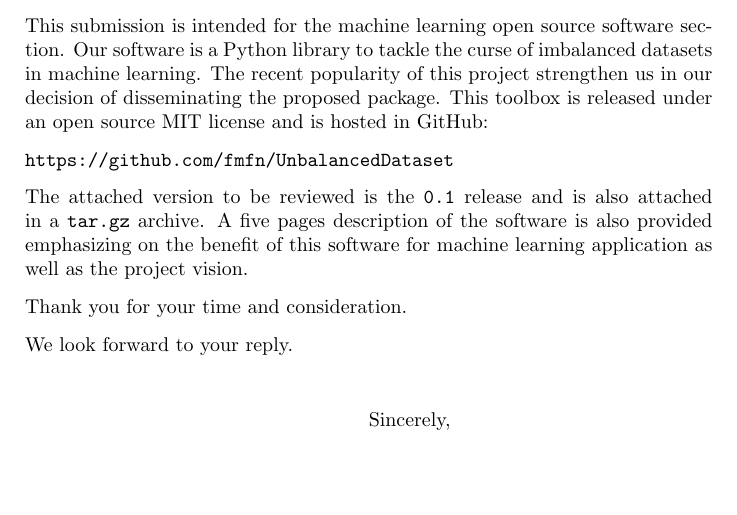
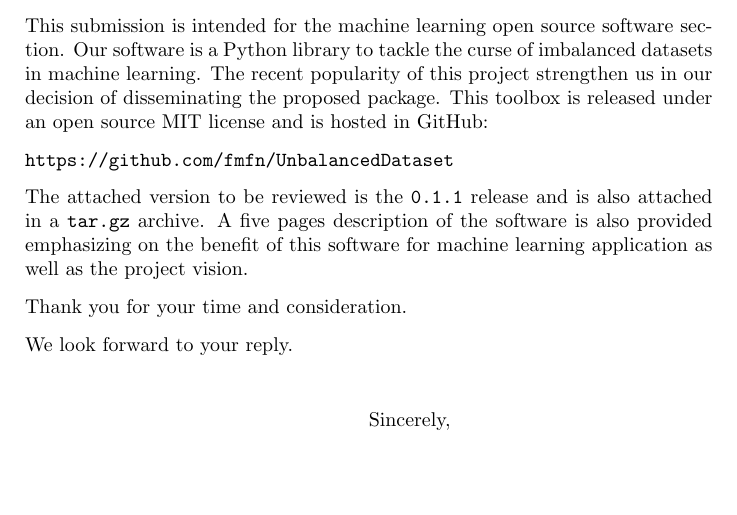
Before and after one commit to glemaitre/unbalanced_dataset_jmlr, a LaTeX letter (cover_letter.tex): part of the page, cut so that both start at the same text. Compiled offline with pdfLaTeX.

Commit message:
Update the cover letter and manuscript

```diff
--- a/cover_letter.tex
+++ b/cover_letter.tex
@@ -58,7 +58,7 @@
 
 \texttt{https://github.com/fmfn/UnbalancedDataset}
 
-The attached version to be reviewed is the \texttt{0.1} release and is also attached in a \texttt{tar.gz} archive.
+The attached version to be reviewed is the \texttt{0.1.1} release and is also attached in a \texttt{tar.gz} archive.
 A five pages description of the software is also provided emphasizing on the benefit of this software for machine learning application as well as the project vision.
 
 Thank you for your time and consideration.
```
Also changed, not shown: lemaitre2016a.tex (+1 -1 lines), cover_letter.pdf, lemaitre2016a.pdf.
